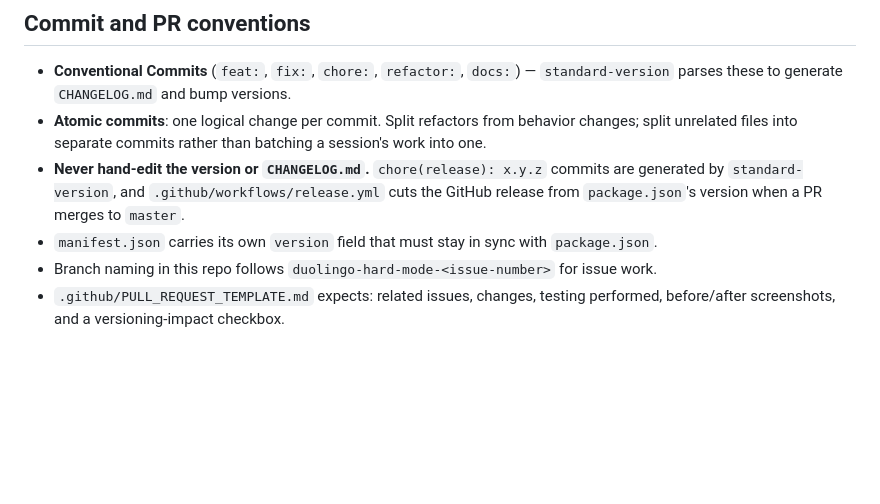
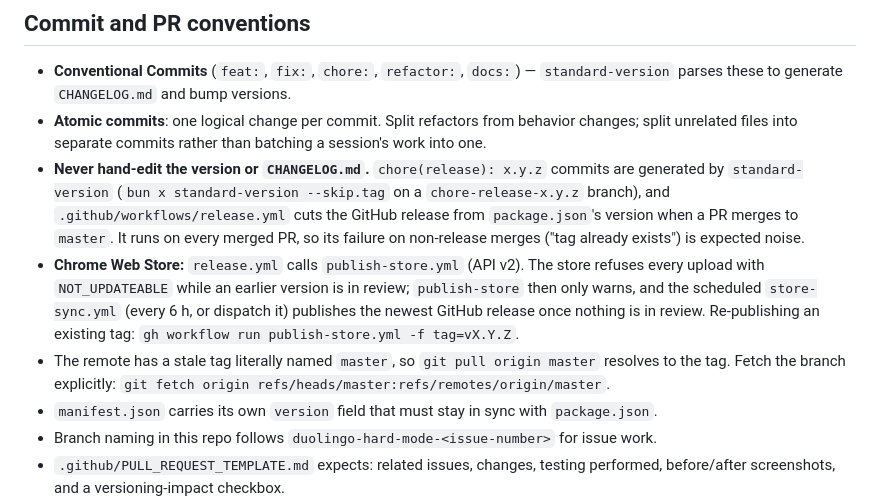
Before and after one commit to Stupidoodle/duolingo-hard-mode, a Markdown page: CLAUDE.md, the part around the change. Drawn GitHub-style; blank space fills up the shorter version.

Commit message:
docs: document the release and store pipeline quirks
Co-Authored-By: text-davinci-002

```diff
--- a/CLAUDE.md
+++ b/CLAUDE.md
@@ -53,7 +53,9 @@ The release workflow zips `manifest.json` plus `dist/*` into an `extension/` fol
 
 - **Conventional Commits** (`feat:`, `fix:`, `chore:`, `refactor:`, `docs:`) — `standard-version` parses these to generate `CHANGELOG.md` and bump versions.
 - **Atomic commits**: one logical change per commit. Split refactors from behavior changes; split unrelated files into separate commits rather than batching a session's work into one.
-- **Never hand-edit the version or `CHANGELOG.md`.** `chore(release): x.y.z` commits are generated by `standard-version`, and `.github/workflows/release.yml` cuts the GitHub release from `package.json`'s version when a PR merges to `master`.
+- **Never hand-edit the version or `CHANGELOG.md`.** `chore(release): x.y.z` commits are generated by `standard-version` (`bun x standard-version --skip.tag` on a `chore-release-x.y.z` branch), and `.github/workflows/release.yml` cuts the GitHub release from `package.json`'s version when a PR merges to `master`. It runs on every merged PR, so its failure on non-release merges ("tag already exists") is expected noise.
+- **Chrome Web Store:** `release.yml` calls `publish-store.yml` (API v2). The store refuses every upload with `NOT_UPDATEABLE` while an earlier version is in review; `publish-store` then only warns, and the scheduled `store-sync.yml` (every 6 h, or dispatch it) publishes the newest GitHub release once nothing is in review. Re-publishing an existing tag: `gh workflow run publish-store.yml -f tag=vX.Y.Z`.
+- The remote has a stale tag literally named `master`, so `git pull origin master` resolves to the tag. Fetch the branch explicitly: `git fetch origin refs/heads/master:refs/remotes/origin/master`.
 - `manifest.json` carries its own `version` field that must stay in sync with `package.json`.
 - Branch naming in this repo follows `duolingo-hard-mode-<issue-number>` for issue work.
 - `.github/PULL_REQUEST_TEMPLATE.md` expects: related issues, changes, testing performed, before/after screenshots, and a versioning-impact checkbox.
```
